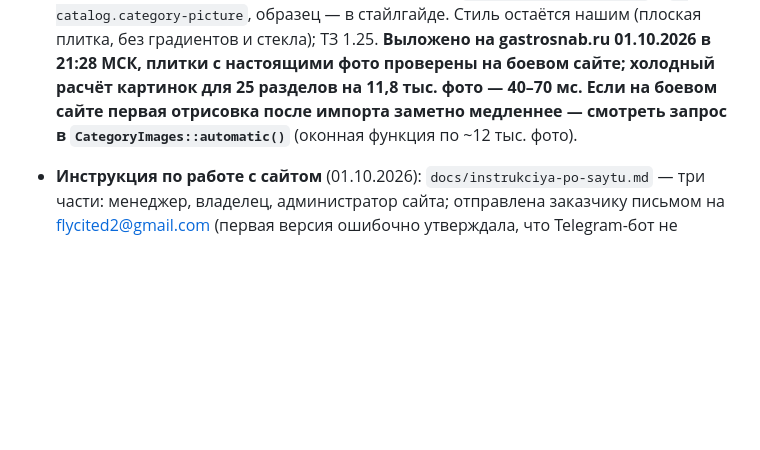
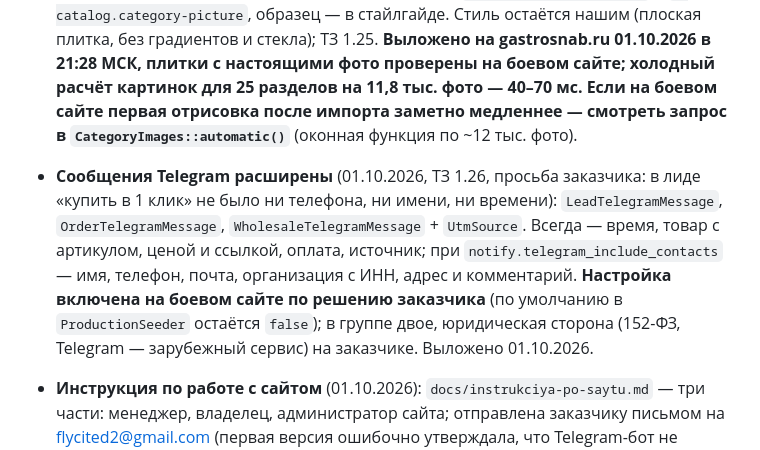
Before and after one commit to flycited2-dotcom/Horeca_site, a Markdown page: HANDOFF.md, the part around the change. Drawn GitHub-style; blank space fills up the shorter version.

Commit message:
Запиши в HANDOFF расширение сообщений Telegram
Co-Authored-By: Claude Sonnet 5.5 <noreply@anthropic.com>

```diff
--- a/HANDOFF.md
+++ b/HANDOFF.md
@@ -292,6 +292,7 @@
 - **Пересылка info@gastrosnab.ru настроена 01.10.2026** (решение заказчика: на ту же почту, куда идут уведомления о заявках — `termoark@gmail.com`, единственный активный сотрудник). В Postfix: `virtual_alias_domains = $virtual_alias_maps, gastrosnab.ru` и строка `info@gastrosnab.ru → termoark@gmail.com` в `/etc/postfix/valias` (+`postmap`); копия прежнего — `/root/mail-backup-forward-20261001-162956`. Проверено: письмо магазина на info@ дошло (`orig_to=<info@gastrosnab.ru>`, `status=sent`), почта климат-симф и других доменов не затронута. До этого уведомление о недоставке письма клиенту петлёй возвращалось на info@ («loops back to myself»). Ограничение: пересылка без SRS — ответы клиентов с жёсткой политикой DMARC у отправителя Gmail может отнести в спам; при жалобах — завести настоящий ящик или поставить postsrsd. Заявка HR-261001-0001 в базе — пробная заказчика (телефон +7 978 839-40-42), удалить по его решению.
 - **Исправление оформления 01.10.2026:** при выключенном «юрлицо» ИНН и название организации не проверяются и не сохраняются (`CheckoutRequest::prepareForValidation`, тесты в `CheckoutTest`). Живой тест оформления в браузере пройден (корзина → ошибка ИНН → переключатель выключен → «Заявка принята»). Ярлык `Desktop\Подключить Telegram-бота.cmd` запускает `docker/set-telegram.sh` — токен вводит заказчик. **Telegram-бот подключён заказчиком и работает** (токен и `chat_id` в `/opt/gastrosnab/.env`, `LOG_STACK=daily,telegram`; заявки, лиды, сводка импорта в 20:00 и критические ошибки уходят в группу «Заказы/GastroSnab»). Доставка иногда задерживается: с сервера api.telegram.org временами отвечает дольше 10 с, задача повторяет отправку (30/120/300 с). Токен трижды побывал в тексте — в чате, в ошибке `critical`, попавшей в группу (исправлено: `TelegramNotifier::withoutToken`, `TelegramLogHandler`), поэтому заказчику нужно удалить то сообщение в группе, перевыпустить токен в @BotFather и ввести новый ярлыком.
 - **Плитки разделов с картинкой** (01.10.2026, просьба заказчика по образцу climat-simf.ru): главная, `/catalog` и подразделы на странице раздела (12 самых больших плитками с 768 px, остальные чипами; на телефоне все чипы). Картинка — загруженная менеджером (админка → «Категории» → «Картинка раздела», коллекция `image`, копия `tile`) или фото самого ходового товара ветки (`App\Services\Catalog\CategoryImages`: в наличии, затем `popularity`, только фото с готовой копией `card`; один запрос с `ROW_NUMBER()` на все листья, результат в кэше каталога по одному ключу на раздел). Компоненты `x-catalog.category-tile` и `x-catalog.category-picture`, образец — в стайлгайде. Стиль остаётся нашим (плоская плитка, без градиентов и стекла); ТЗ 1.25. **Выложено на gastrosnab.ru 01.10.2026 в 21:28 МСК, плитки с настоящими фото проверены на боевом сайте; холодный расчёт картинок для 25 разделов на 11,8 тыс. фото — 40–70 мс.** **Если на боевом сайте первая отрисовка после импорта заметно медленнее — смотреть запрос в `CategoryImages::automatic()`** (оконная функция по ~12 тыс. фото).
+- **Сообщения Telegram расширены** (01.10.2026, ТЗ 1.26, просьба заказчика: в лиде «купить в 1 клик» не было ни телефона, ни имени, ни времени): `LeadTelegramMessage`, `OrderTelegramMessage`, `WholesaleTelegramMessage` + `UtmSource`. Всегда — время, товар с артикулом, ценой и ссылкой, оплата, источник; при `notify.telegram_include_contacts` — имя, телефон, почта, организация с ИНН, адрес и комментарий. **Настройка включена на боевом сайте по решению заказчика** (по умолчанию в `ProductionSeeder` остаётся `false`); в группе двое, юридическая сторона (152-ФЗ, Telegram — зарубежный сервис) на заказчике. Выложено 01.10.2026.
 - **Инструкция по работе с сайтом** (01.10.2026): `docs/instrukciya-po-saytu.md` — три части: менеджер, владелец, администратор сайта; отправлена заказчику письмом на flycited2@gmail.com (первая версия ошибочно утверждала, что Telegram-бот не подключён, — исправленную отправили повторно). Обновлять при изменении админки. Сделано после запуска: значок сайта и превью ссылок (`public/favicon.*`, `og-image.png`), SEO-тексты 44 разделов (`database/seeders/category-texts.php`, остальные разделы без текста), пересылка info@. Для менеджеров отдельного экрана заведения учётных записей нет — их создаёт разработчик (`make:filament-user`, затем роль `manager`).
 - **Решения заказчика 01.10.2026:** запуск на сервере разрешён (vhost `gastrosnab.ru` уже стоит, HTTP; `www` и `гастроснаб.рф` дают 301); DNS у Спринтхоста заказчик поменяет позже — до этого `go-live.sh` остановится на первом шаге и ничего не переключит (после смены DNS заказчик пишет в чат, я запускаю `docker/go-live.sh <почта>` под root); юридические страницы и Роскомнадзор — пропущены; **копия базы вне сервера отложена, напомнить после запуска** (память `offsite-backup-reminder`); письма с `shop@gastrosnab.ru` пересылать на почту учётной записи администратора сайта (подтвердить заказчику при заведении пересылки: `virtual_alias_domains` + `/etc/postfix/valias`); контакты, реквизиты и Telegram-бот заказчик пришлёт следующим сообщением.
 - **Контакты и реквизиты внесены** (01.10.2026, «Настройки» тестового сайта): телефон +7 978 579-29-95, почта info@gastrosnab.ru, адрес и самовывоз «г. Симферополь, ул. Глинки, 61А» (склад на территории офиса), «С 8:00 до 22:00», «Цены с НДС», продавец — ИП Гуриненко Наталья Николаевна, ИНН 910206048286, ОГРНИП 325911200103115. Банковские реквизиты из карточки партнёра (р/с, БИК, корр. счёт) в подвал сознательно не выведены; в карточке также почта flycited@gmail.com и идентификатор ЭДО — на сайт не идут. Telegram: идентификатор группы записан в `.env` сервера, токен заказчик вводит сам скриптом `docker/set-telegram.sh` (токен, присланный в чат 01.10.2026, лучше перевыпустить в @BotFather). Осталось до запуска: смена DNS заказчиком и адрес для пересылки писем с info@.
```
